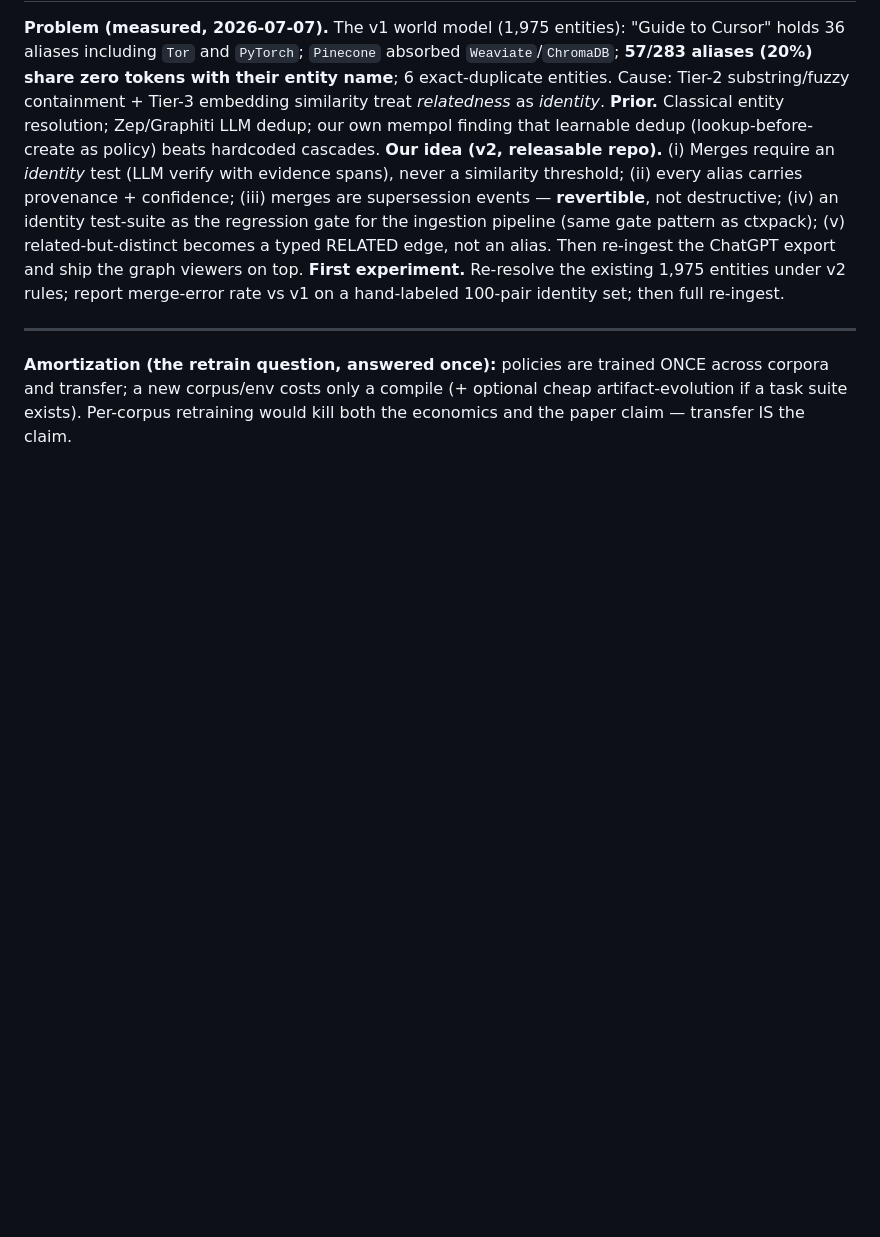
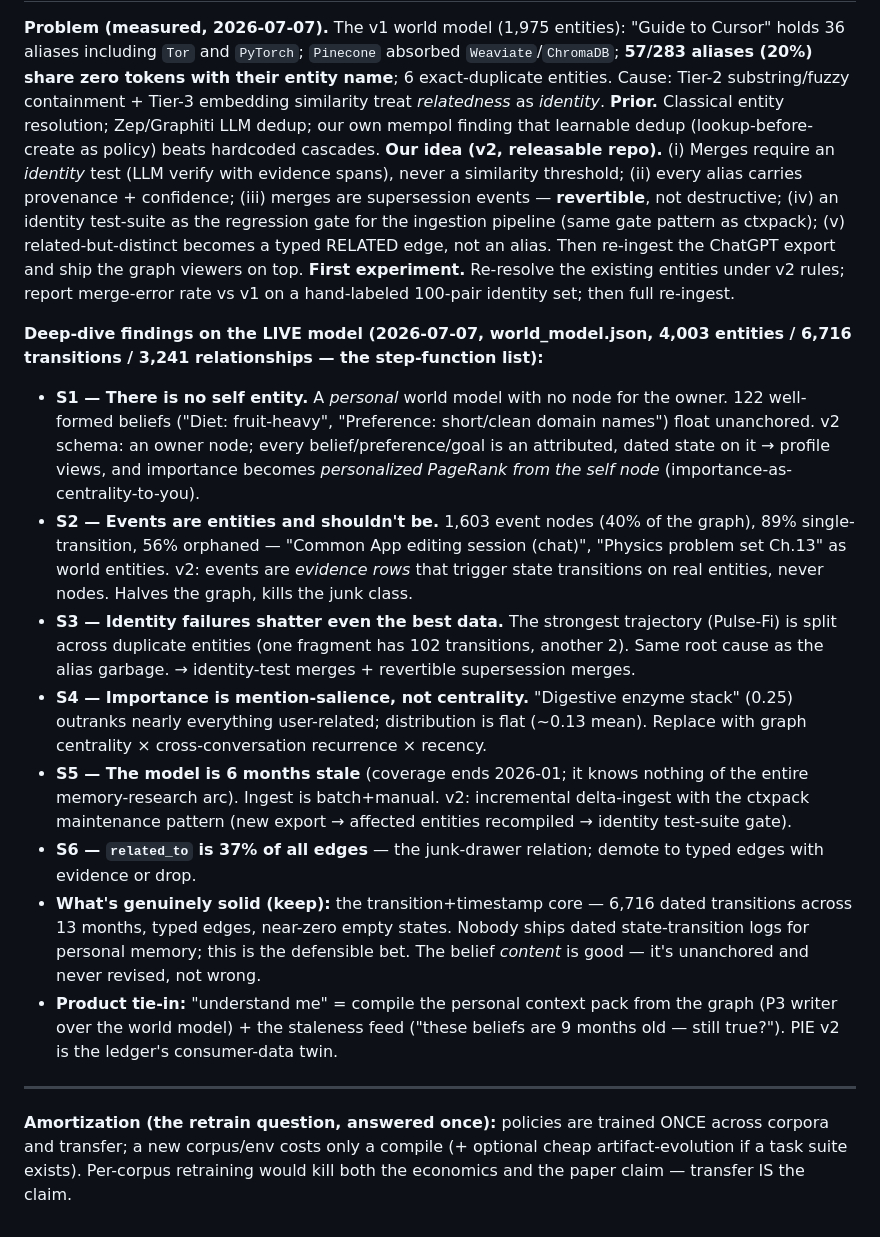
Before and after one commit to pkempire/pie, a Markdown page: docs/PROPOSALS.md, the part around the change. Drawn GitHub-style; blank space fills up the shorter version.

Commit message:
PIE deep-dive: step-function diagnosis of the live world model (S1-S6)
Measured on world_model.json (4,003 entities / 6,716 transitions / 3,241 rels):
no self entity (122 beliefs float unanchored); 1,603 event-entities (40% of
graph, 89% single-transition, 56% orphaned) that should be evidence rows;
Pulse-Fi trajectory shattered across duplicates; importance = mention-salience
(digestive enzymes outrank user's own projects); coverage ends 2026-01 (6 months
stale); related_to = 37% of edges. Keep: the dated transition core (rare, right
bet). v2 fixes: self-centric schema + personalized-PageRank importance, events
as evidence not nodes, identity-test merges w/ revertible supersession,
delta-ingest with test-suite gate.

Co-Authored-By: Claude Fable 5 <noreply@anthropic.com>

```diff
--- a/docs/PROPOSALS.md
+++ b/docs/PROPOSALS.md
@@ -79,8 +79,38 @@ evidence spans), never a similarity threshold; (ii) every alias carries provenan
 test-suite as the regression gate for the ingestion pipeline (same gate pattern as ctxpack);
 (v) related-but-distinct becomes a typed RELATED edge, not an alias. Then re-ingest the ChatGPT
 export and ship the graph viewers on top.
-**First experiment.** Re-resolve the existing 1,975 entities under v2 rules; report merge-error
+**First experiment.** Re-resolve the existing entities under v2 rules; report merge-error
 rate vs v1 on a hand-labeled 100-pair identity set; then full re-ingest.
+
+**Deep-dive findings on the LIVE model (2026-07-07, world_model.json, 4,003 entities / 6,716
+transitions / 3,241 relationships — the step-function list):**
+- **S1 — There is no self entity.** A *personal* world model with no node for the owner. 122
+  well-formed beliefs ("Diet: fruit-heavy", "Preference: short/clean domain names") float
+  unanchored. v2 schema: an owner node; every belief/preference/goal is an attributed, dated
+  state on it → profile views, and importance becomes *personalized PageRank from the self
+  node* (importance-as-centrality-to-you).
+- **S2 — Events are entities and shouldn't be.** 1,603 event nodes (40% of the graph), 89%
+  single-transition, 56% orphaned — "Common App editing session (chat)", "Physics problem set
+  Ch.13" as world entities. v2: events are *evidence rows* that trigger state transitions on
+  real entities, never nodes. Halves the graph, kills the junk class.
+- **S3 — Identity failures shatter even the best data.** The strongest trajectory (Pulse-Fi)
+  is split across duplicate entities (one fragment has 102 transitions, another 2). Same root
+  cause as the alias garbage. → identity-test merges + revertible supersession merges.
+- **S4 — Importance is mention-salience, not centrality.** "Digestive enzyme stack" (0.25)
+  outranks nearly everything user-related; distribution is flat (~0.13 mean). Replace with
+  graph centrality × cross-conversation recurrence × recency.
+- **S5 — The model is 6 months stale** (coverage ends 2026-01; it knows nothing of the entire
+  memory-research arc). Ingest is batch+manual. v2: incremental delta-ingest with the ctxpack
+  maintenance pattern (new export → affected entities recompiled → identity test-suite gate).
+- **S6 — `related_to` is 37% of all edges** — the junk-drawer relation; demote to typed edges
+  with evidence or drop.
+- **What's genuinely solid (keep):** the transition+timestamp core — 6,716 dated transitions
+  across 13 months, typed edges, near-zero empty states. Nobody ships dated state-transition
+  logs for personal memory; this is the defensible bet. The belief *content* is good — it's
+  unanchored and never revised, not wrong.
+- **Product tie-in:** "understand me" = compile the personal context pack from the graph (P3
+  writer over the world model) + the staleness feed ("these beliefs are 9 months old — still
+  true?"). PIE v2 is the ledger's consumer-data twin.
 
 ---
 
```
